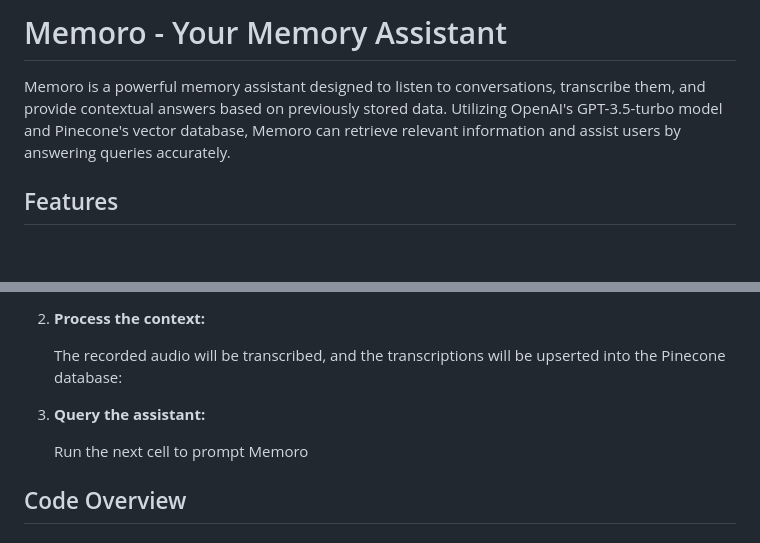
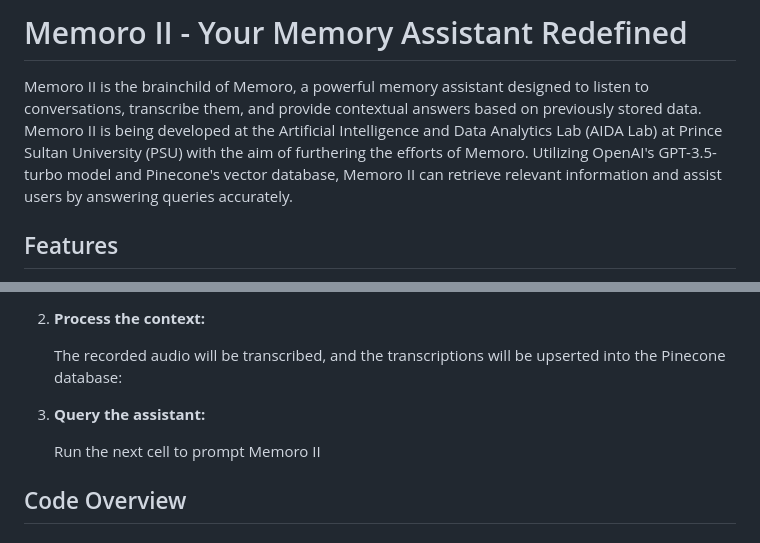
Before and after one commit to MuddassirKhalidi/C.A.L.I.X, a Markdown page: README.md, 2 parts joined by grey strips. GitHub-like rendering; blank space fills up the shorter version.

```diff
--- a/README.md
+++ b/README.md
@@ -1,6 +1,7 @@
-# Memoro - Your Memory Assistant
+# Memoro II - Your Memory Assistant Redefined
 
-Memoro is a powerful memory assistant designed to listen to conversations, transcribe them, and provide contextual answers based on previously stored data. Utilizing OpenAI's GPT-3.5-turbo model and Pinecone's vector database, Memoro can retrieve relevant information and assist users by answering queries accurately.
+Memoro II is the brainchild of Memoro, a powerful memory assistant designed to listen to conversations, transcribe them, and provide contextual answers based on previously stored data.
+Memoro II is being developed at the Artificial Intelligence and Data Analytics Lab (AIDA Lab) at Prince Sultan University (PSU) with the aim of furthering the efforts of Memoro. Utilizing OpenAI's GPT-3.5-turbo model and Pinecone's vector database, Memoro II can retrieve relevant information and assist users by answering queries accurately.
 
 ## Features
 
@@ -115,7 +116,7 @@ list_audio_devices()
 
 3. **Query the assistant:**
 
-   Run the next cell to prompt Memoro
+   Run the next cell to prompt Memoro II
 
 ## Code Overview
 
```
